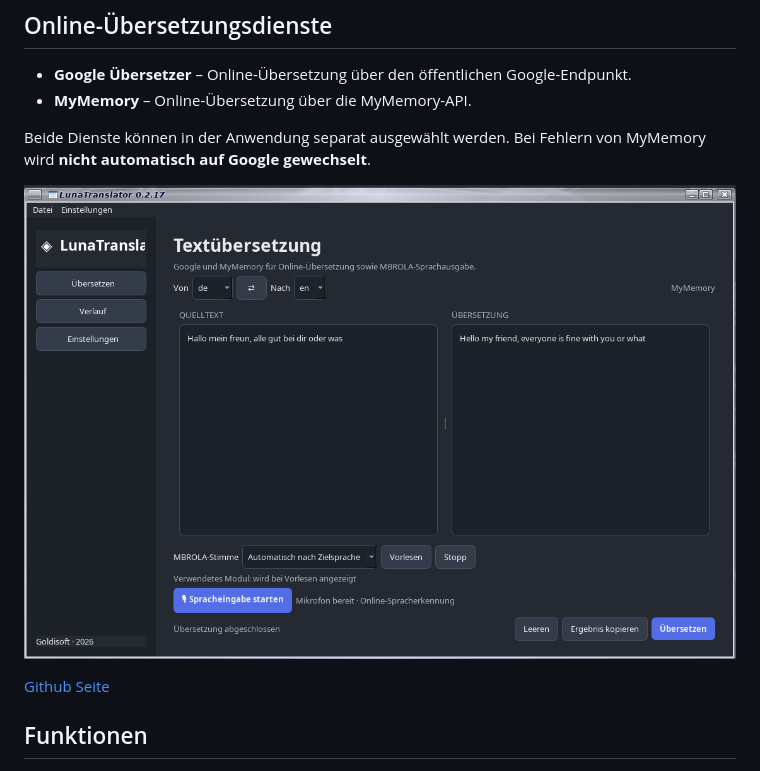
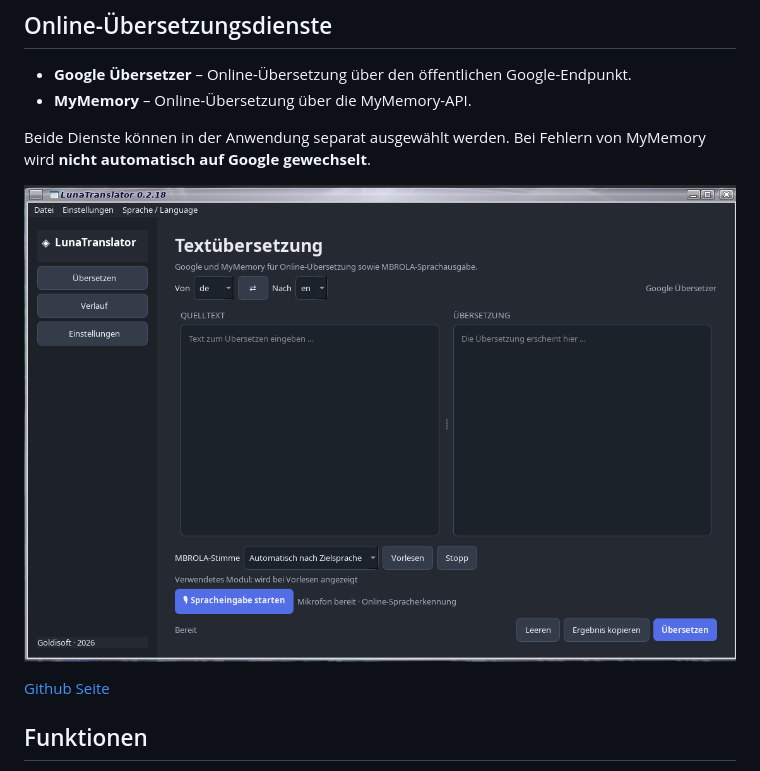
Before and after one commit to Angonikro/LunaTranslator, a Markdown page: README.md, the part around the change. Drawn GitHub-style; pictures changed too: lunatranslator3.png (added).

```diff
--- a/README.md
+++ b/README.md
@@ -9,7 +9,7 @@ LunaTranslator ist eine grafische Übersetzungsanwendung für Debian 13 (Trixie)
 
 Beide Dienste können in der Anwendung separat ausgewählt werden. Bei Fehlern von MyMemory wird **nicht automatisch auf Google gewechselt**.
 
-![LunaTranslator](lunatranslator.png)
+![LunaTranslator](lunatranslator3.png)
 
 [Github Seite](https://github.com/Angonikro/LunaTranslator/)
 
```
